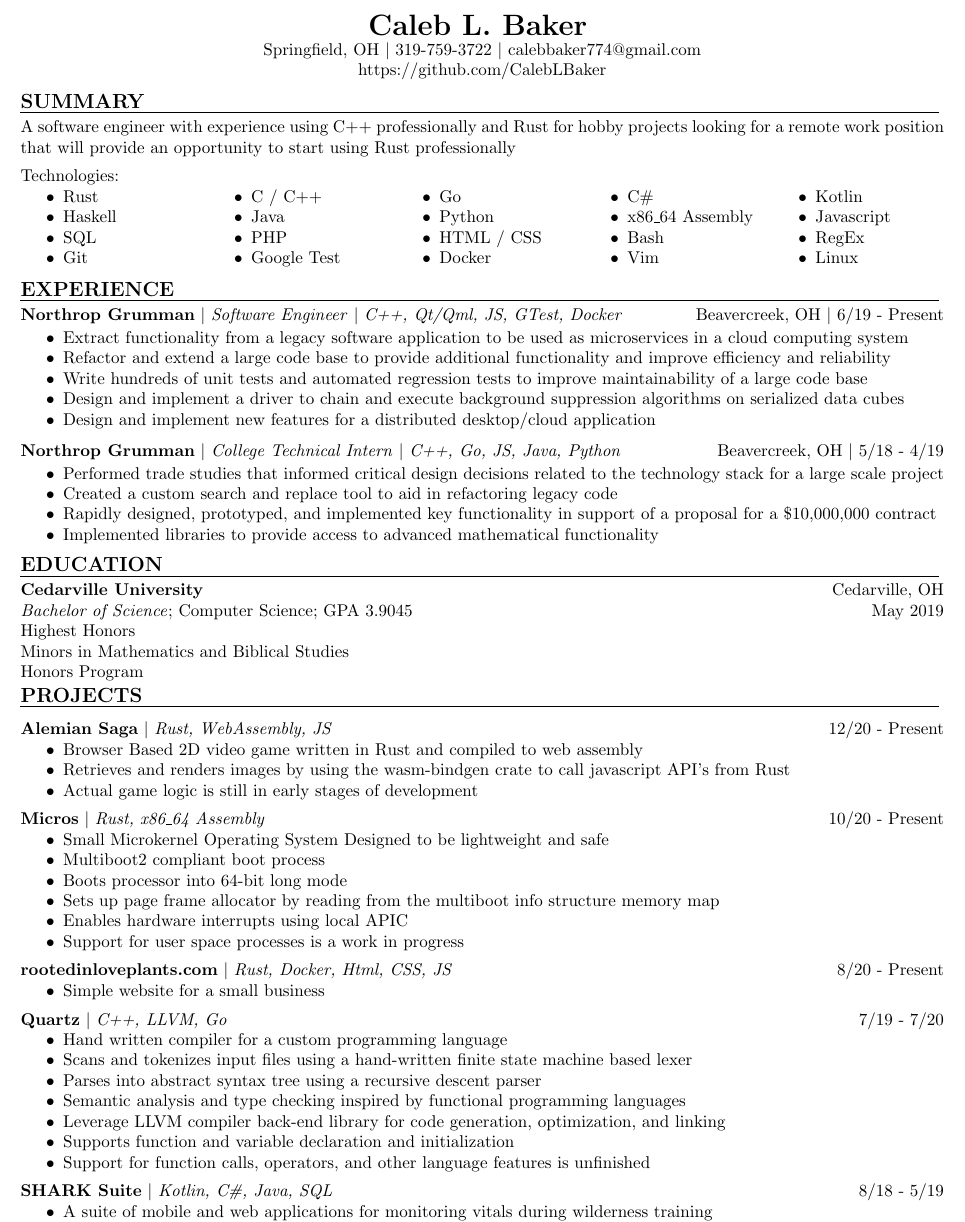
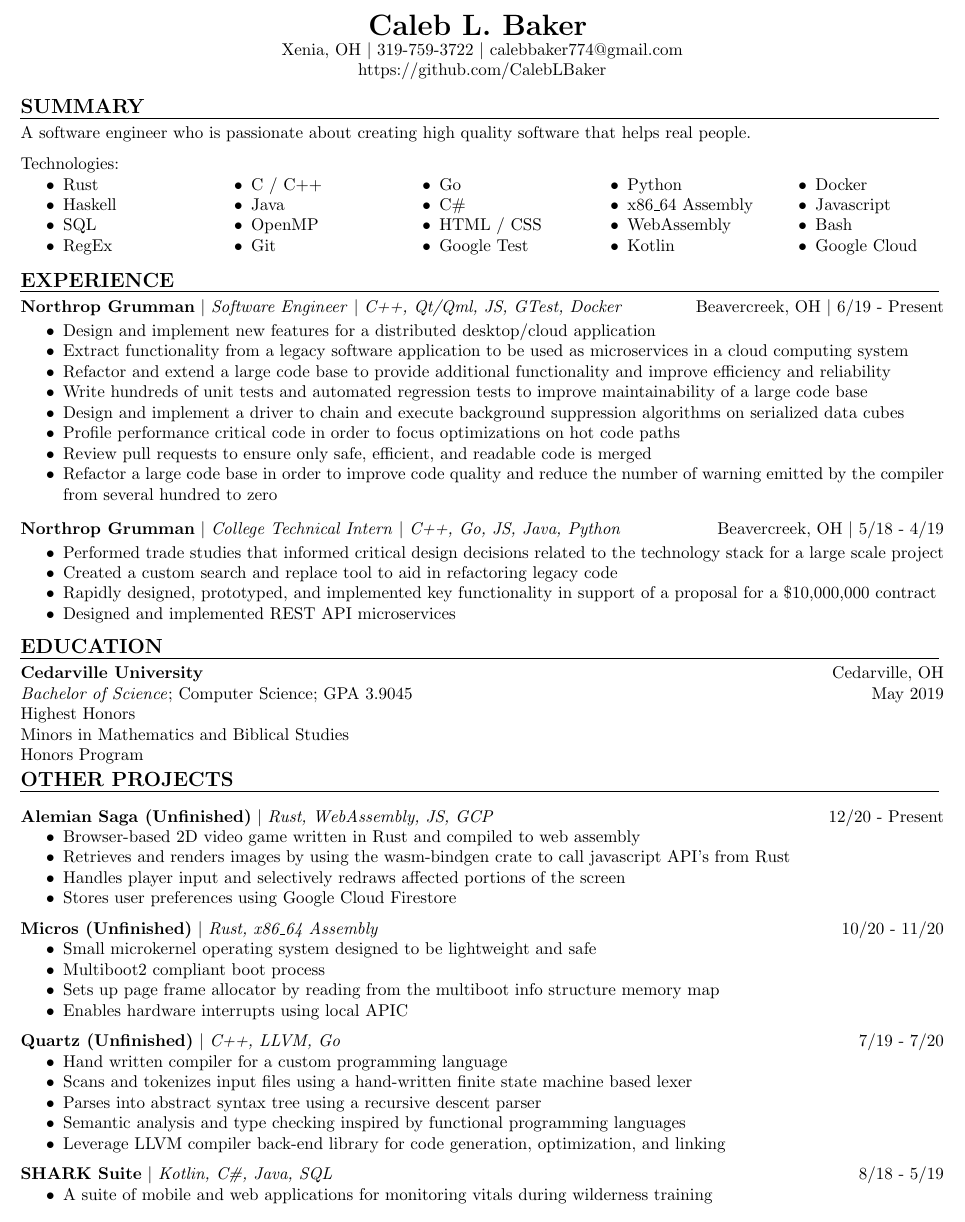
Before and after one commit to CalebLBaker/Resume, a LaTeX CV (resume.tex): part of the page, cut so that both start at the same text. Compiled offline with pdfLaTeX.

Commit message:
Update Address and Re-Order Technologies

```diff
--- a/resume.tex
+++ b/resume.tex
@@ -43,7 +43,7 @@
 			\textbf{Caleb L. Baker}
 		\end{LARGE}
 
-		Springfield, OH $|$ 319-759-3722 $|$ calebbaker774@gmail.com
+		Xenia, OH $|$ 319-759-3722 $|$ calebbaker774@gmail.com
 
 		https://github.com/CalebLBaker
 
@@ -51,36 +51,36 @@
 
 	\heading{SUMMARY}
 
-    A software engineer with experience using C++ professionally and Rust for hobby projects
-    looking for a remote work position that will provide an opportunity to start using Rust
-    professionally
+    A software engineer who is passionate about creating high quality software that helps real people.
+
 	\medskip
 
 	Technologies: \columnedList{5}{
 		\item Rust
 		\item Haskell
 		\item SQL
-		\item Git
+		\item RegEx
 
 		\item C / C++
 		\item Java
-		\item PHP
+		\item OpenMP
+		\item Git
+
+		\item Go
+		\item C\#
+		\item HTML / CSS
 		\item Google Test
 
-		\item Go
 		\item Python
-		\item HTML / CSS
+		\item x86\_64 Assembly
+        \item WebAssembly
+		\item Kotlin
+
 		\item Docker
+		\item Javascript
+		\item Bash
+		\item Google Cloud
 
-		\item C\#
-		\item x86\_64 Assembly
-		\item Bash
-		\item Vim
-
-		\item Kotlin
-		\item Javascript
-		\item RegEx
-		\item Linux
 	}
 	\smallskip
 
@@ -89,6 +89,7 @@
     \job{Northrop Grumman}{Software Engineer}{C++, Qt/Qml, JS, GTest, Docker}{Beavercreek, OH}{6/19 - Present}
 
 	\makeList{
+        \item Design and implement new features for a distributed desktop/cloud application
 		\item Extract functionality from a legacy software application to be used as microservices
 		in a cloud computing system
 		\item Refactor and extend a large code base to provide additional functionality and improve
@@ -97,7 +98,10 @@
 		maintainability of a large code base
 		\item Design and implement a driver to chain and execute background suppression algorithms
 		on serialized data cubes
-        \item Design and implement new features for a distributed desktop/cloud application
+        \item Profile performance critical code in order to focus optimizations on hot code paths
+        \item Review pull requests to ensure only safe, efficient, and readable code is merged
+        \item Refactor a large code base in order to improve code quality and reduce the number of warning emitted by the
+        compiler from several hundred to zero
 	}
 
     \job{Northrop Grumman}{College Technical Intern}{C++, Go, JS, Java, Python}{Beavercreek, OH}{5/18 - 4/19}
@@ -107,7 +111,7 @@
 		technology stack for a large scale project
 		\item Created a custom search and replace tool to aid in refactoring legacy code
         \item Rapidly designed, prototyped, and implemented key functionality in support of a proposal for a \$10,000,000 contract
-        \item Implemented libraries to provide access to advanced mathematical functionality
+        \item Designed and implemented REST API microservices
 	}
 
 	\heading{EDUCATION}
@@ -123,38 +127,30 @@
 	Honors Program
 	\smallskip
 
-    \heading{PROJECTS}
+    \heading{OTHER PROJECTS}
 
     \medskip
 
-    \project{Alemian Saga}{Rust, WebAssembly, JS}{12/20 - Present} \makeList{
-        \item Browser Based 2D video game written in Rust and compiled to web assembly
+    \project{Alemian Saga (Unfinished)}{Rust, WebAssembly, JS, GCP}{12/20 - Present} \makeList{
+        \item Browser-based 2D video game written in Rust and compiled to web assembly
         \item Retrieves and renders images by using the wasm-bindgen crate to call javascript API's from Rust
-        \item Actual game logic is still in early stages of development
+        \item Handles player input and selectively redraws affected portions of the screen
+        \item Stores user preferences using Google Cloud Firestore
     }
 
-    \project{Micros}{Rust, x86\_64 Assembly}{10/20 - Present} \makeList {
-        \item Small Microkernel Operating System Designed to be lightweight and safe
+    \project{Micros (Unfinished)}{Rust, x86\_64 Assembly}{10/20 - 11/20} \makeList {
+        \item Small microkernel operating system designed to be lightweight and safe
         \item Multiboot2 compliant boot process
-        \item Boots processor into 64-bit long mode
         \item Sets up page frame allocator by reading from the multiboot info structure memory map
         \item Enables hardware interrupts using local APIC
-        \item Support for user space processes is a work in progress
     }
 
-    \project{rootedinloveplants.com}{Rust, Docker, Html, CSS, JS}{8/20 - Present} \makeList{
-        \item Simple website for a small business
-    }
-
-
-    \project{Quartz}{C++, LLVM, Go}{7/19 - 7/20} \makeList {
+    \project{Quartz (Unfinished)}{C++, LLVM, Go}{7/19 - 7/20} \makeList {
         \item Hand written compiler for a custom programming language
         \item Scans and tokenizes input files using a hand-written finite state machine based lexer
         \item Parses into abstract syntax tree using a recursive descent parser
         \item Semantic analysis and type checking inspired by functional programming languages
         \item Leverage LLVM compiler back-end library for code generation, optimization, and linking
-        \item Supports function and variable declaration and initialization
-        \item Support for function calls, operators, and other language features is unfinished
     }
 
     \project{SHARK Suite}{Kotlin, C\#, Java, SQL}{8/18 - 5/19} \makeList {
```
